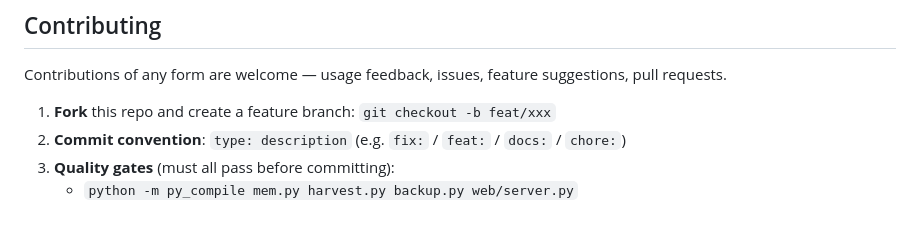
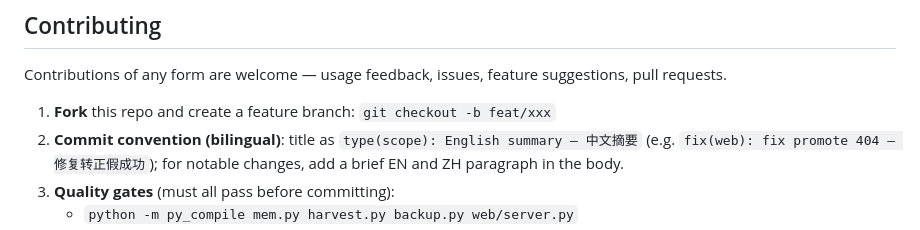
Before and after one commit to linhut/evermem, a Markdown page: README.md, the part around the change. Drawn GitHub-style.

```diff
--- a/README.md
+++ b/README.md
@@ -299,7 +299,7 @@ evermem/
 Contributions of any form are welcome — usage feedback, issues, feature suggestions, pull requests.
 
 1. **Fork** this repo and create a feature branch: `git checkout -b feat/xxx`
-2. **Commit convention**: `type: description` (e.g. `fix:` / `feat:` / `docs:` / `chore:`)
+2. **Commit convention (bilingual)**: title as `type(scope): English summary — 中文摘要` (e.g. `fix(web): fix promote 404 — 修复转正假成功`); for notable changes, add a brief EN and ZH paragraph in the body.
 3. **Quality gates** (must all pass before committing):
    - `python -m py_compile mem.py harvest.py backup.py web/server.py`
    - `node --check web/index.js web/channel.js`
```
Also changed, not shown: README.zh-CN.md (+1 -1 lines).
